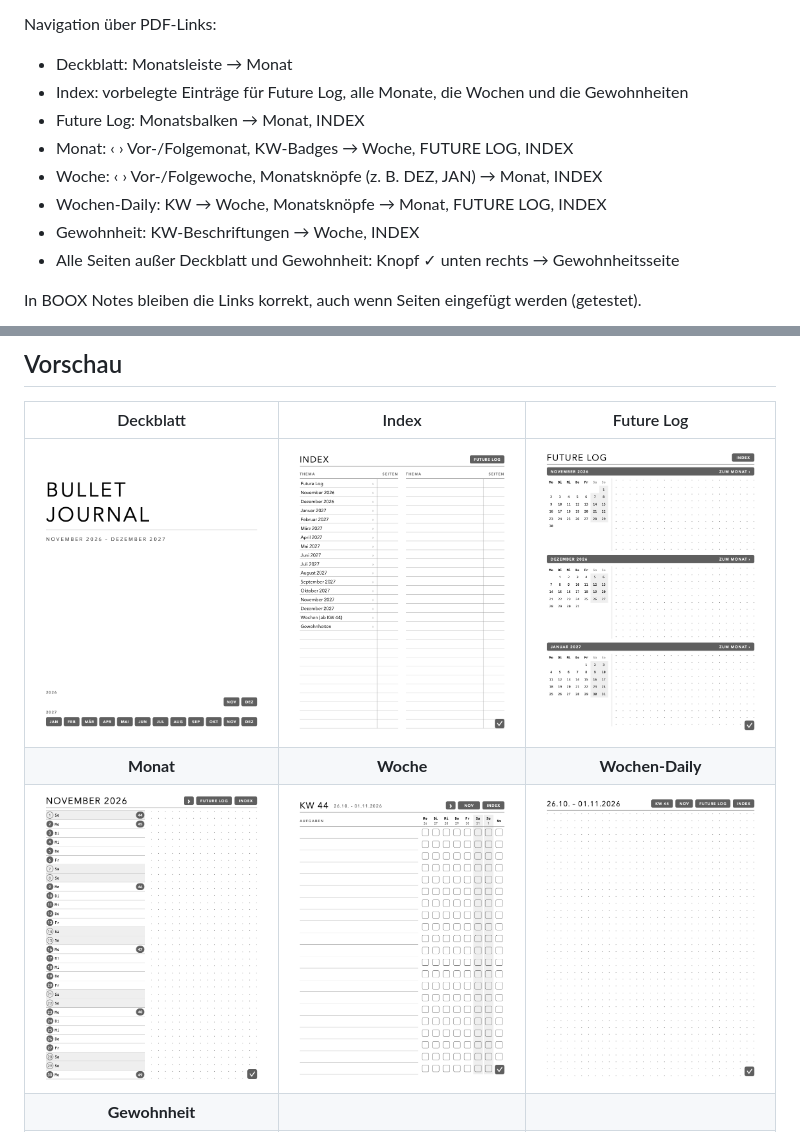
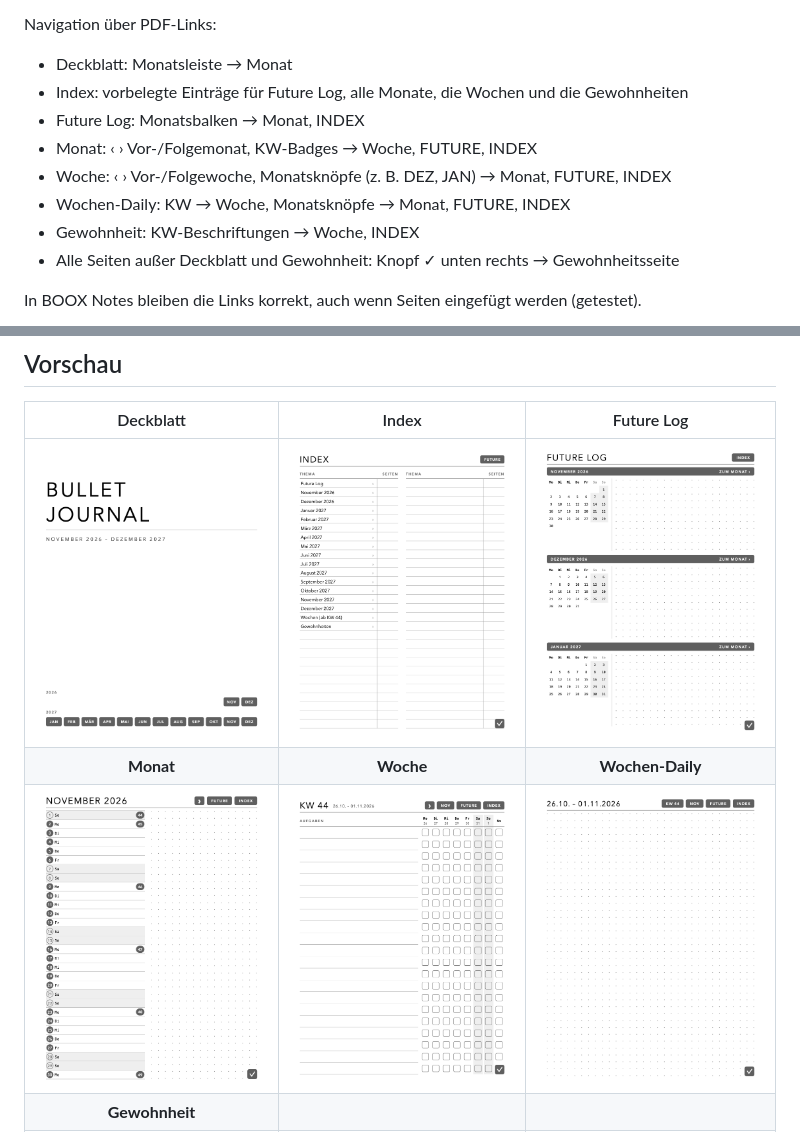
Before and after one commit to dok529/booxbulletjournal, a Markdown page: README.md, 2 parts joined by grey strips. Rendered like a GitHub page; pictures changed too: previews/index.png, previews/monat.png, previews/woche.png.

```diff
--- a/README.md
+++ b/README.md
@@ -9,9 +9,9 @@ Navigation über PDF-Links:
 - Deckblatt: Monatsleiste → Monat
 - Index: vorbelegte Einträge für Future Log, alle Monate, die Wochen und die Gewohnheiten
 - Future Log: Monatsbalken → Monat, INDEX
-- Monat: ‹ › Vor-/Folgemonat, KW-Badges → Woche, FUTURE LOG, INDEX
-- Woche: ‹ › Vor-/Folgewoche, Monatsknöpfe (z. B. DEZ, JAN) → Monat, INDEX
-- Wochen-Daily: KW → Woche, Monatsknöpfe → Monat, FUTURE LOG, INDEX
+- Monat: ‹ › Vor-/Folgemonat, KW-Badges → Woche, FUTURE, INDEX
+- Woche: ‹ › Vor-/Folgewoche, Monatsknöpfe (z. B. DEZ, JAN) → Monat, FUTURE, INDEX
+- Wochen-Daily: KW → Woche, Monatsknöpfe → Monat, FUTURE, INDEX
 - Gewohnheit: KW-Beschriftungen → Woche, INDEX
 - Alle Seiten außer Deckblatt und Gewohnheit: Knopf ✓ unten rechts → Gewohnheitsseite
 
```
Also changed, not shown: 2 other files.
